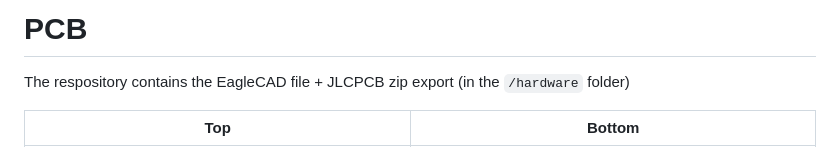
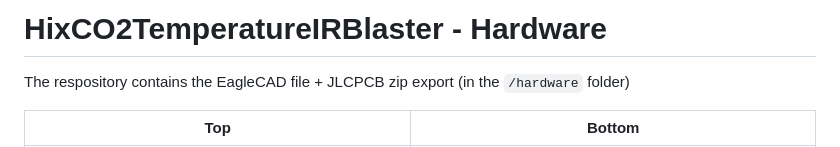
Before and after one commit to hixfield/HixCO2TemperatureIRBlaster, a Markdown page: hardware/README.md, the part around the change. GitHub-like rendering.

```diff
--- a/hardware/README.md
+++ b/hardware/README.md
@@ -1,4 +1,4 @@
-# PCB
+# HixCO2TemperatureIRBlaster - Hardware
 The respository contains the EagleCAD file + JLCPCB zip export (in the `/hardware` folder)
 
 | Top                                 | Bottom                                 |
```
Also changed, not shown: software/README.md (+39 -7 lines), software/doc/config.png, 1 other file.
